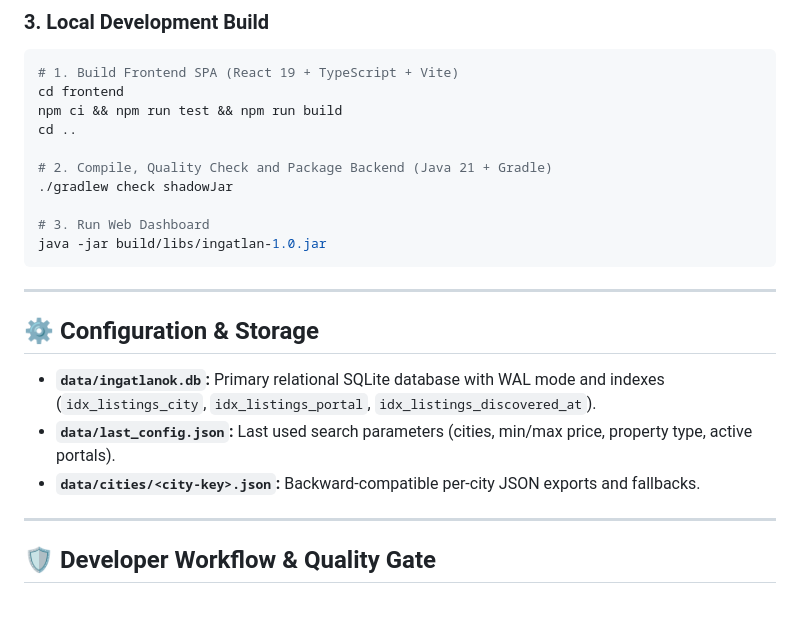
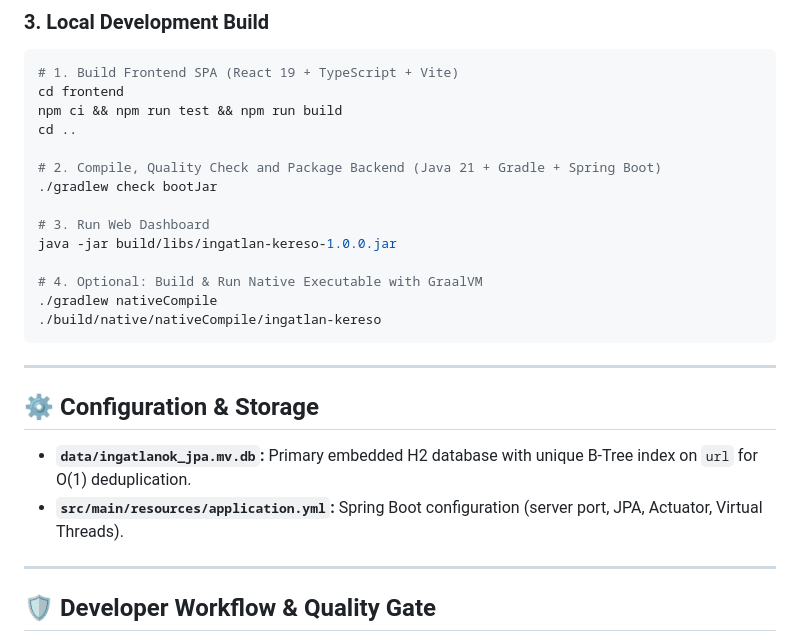
Before and after one commit to Luxeonn/ingatlan-kereso, a Markdown page: README.md, the part around one of its changes. GitHub-like rendering; blank space fills up the shorter version.

````diff
--- a/README.md
+++ b/README.md
@@ -88,20 +92,23 @@ cd frontend
 npm ci && npm run test && npm run build
 cd ..
 
-# 2. Compile, Quality Check and Package Backend (Java 21 + Gradle)
-./gradlew check shadowJar
+# 2. Compile, Quality Check and Package Backend (Java 21 + Gradle + Spring Boot)
+./gradlew check bootJar
 
 # 3. Run Web Dashboard
-java -jar build/libs/ingatlan-1.0.jar
+java -jar build/libs/ingatlan-kereso-1.0.0.jar
+
+# 4. Optional: Build & Run Native Executable with GraalVM
+./gradlew nativeCompile
+./build/native/nativeCompile/ingatlan-kereso
 ```
 
 ---
 
 ## ⚙️ Configuration & Storage
 
-* **`data/ingatlanok.db`:** Primary relational SQLite database with WAL mode and indexes (`idx_listings_city`, `idx_listings_portal`, `idx_listings_discovered_at`).
-* **`data/last_config.json`:** Last used search parameters (cities, min/max price, property type, active portals).
-* **`data/cities/<city-key>.json`:** Backward-compatible per-city JSON exports and fallbacks.
+* **`data/ingatlanok_jpa.mv.db`:** Primary embedded H2 database with unique B-Tree index on `url` for O(1) deduplication.
+* **`src/main/resources/application.yml`:** Spring Boot configuration (server port, JPA, Actuator, Virtual Threads).
 
 ---
 
````
Also changed, not shown: other parts of README.md (+16 -12 lines), gemini.md (+27 -20 lines).
